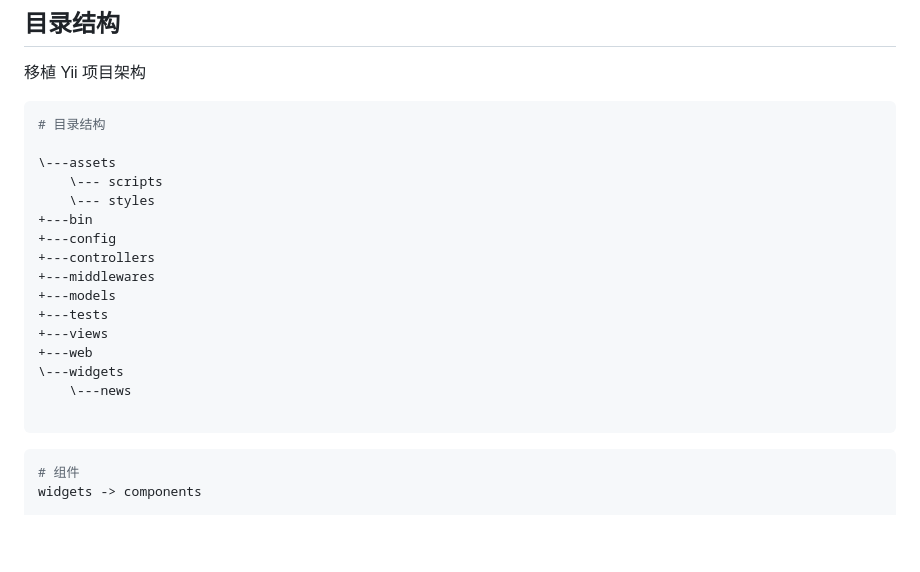
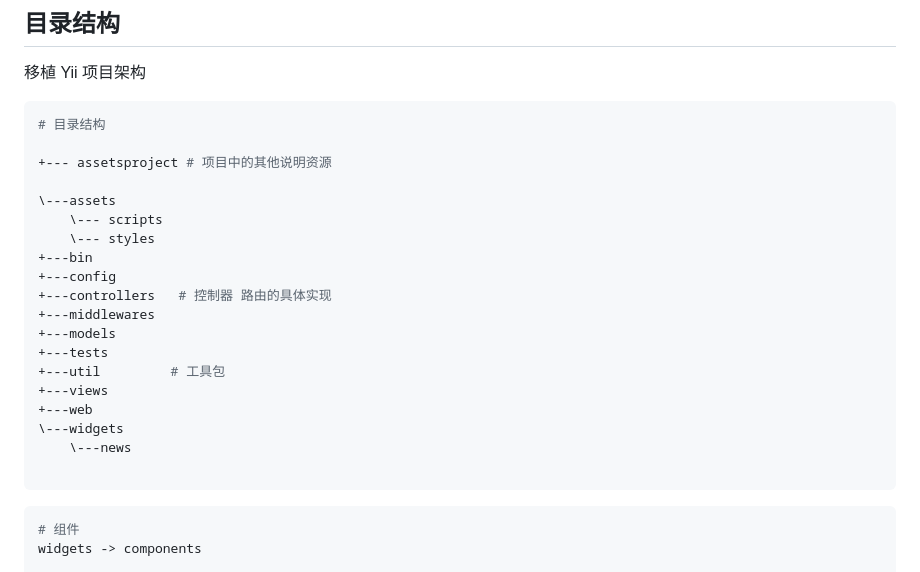
Before and after one commit to Yang-yibu/books, a Markdown page: README.md, the part around the change printed below. GitHub-like rendering; blank space fills up the shorter version.

`````diff
--- a/README.md
+++ b/README.md
@@ -7,15 +7,18 @@
 ```bash
 # 目录结构
 
++--- assetsproject # 项目中的其他说明资源
+
 \---assets
     \--- scripts
     \--- styles
 +---bin
 +---config
-+---controllers
++---controllers   # 控制器 路由的具体实现
 +---middlewares
 +---models
 +---tests
++---util         # 工具包
 +---views
 +---web
 \---widgets
@@ -23,7 +26,7 @@
 
 ```
 
-````bash
+```bash
 # 组件
 widgets -> components
 
`````
Also changed, not shown: other parts of README.md (+17 -4 lines), assetsproject/docs_1.png (added), assetsproject/docs_2.png (added), 11 other files.
